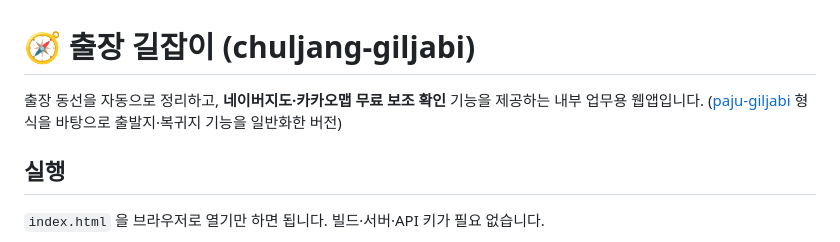
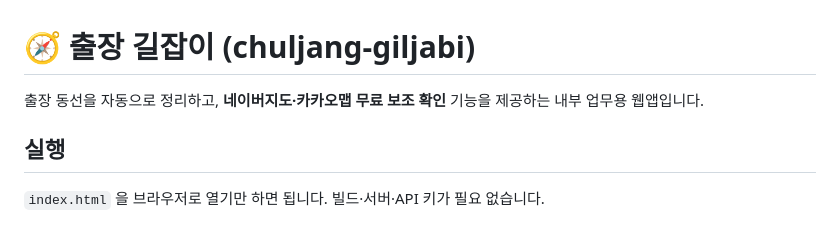
Before and after one commit to carrotluv/trip-guide, a Markdown page: README.md, the part around the change. GitHub-like rendering.

```diff
--- a/README.md
+++ b/README.md
@@ -1,7 +1,6 @@
 # 🧭 출장 길잡이 (chuljang-giljabi)
 
 출장 동선을 자동으로 정리하고, **네이버지도·카카오맵 무료 보조 확인** 기능을 제공하는 내부 업무용 웹앱입니다.
-([paju-giljabi](https://github.com/smile7962/paju-giljabi) 형식을 바탕으로 출발지·복귀지 기능을 일반화한 버전)
 
 ## 실행
 `index.html` 을 브라우저로 열기만 하면 됩니다. 빌드·서버·API 키가 필요 없습니다.
```
